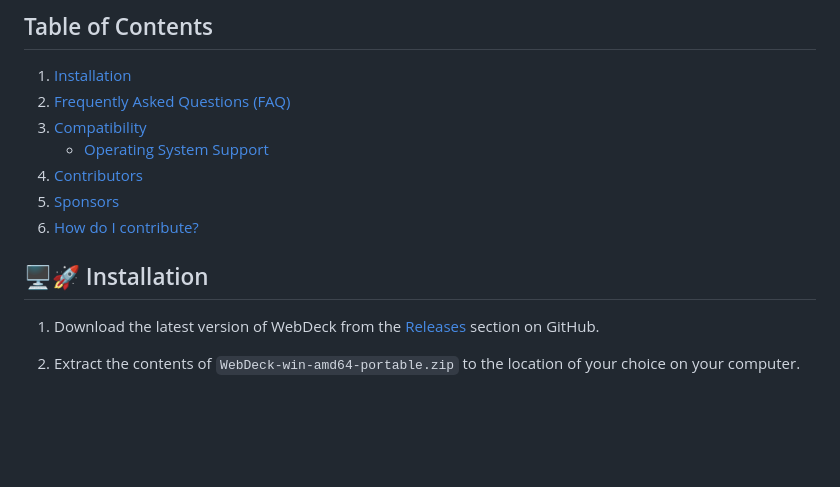
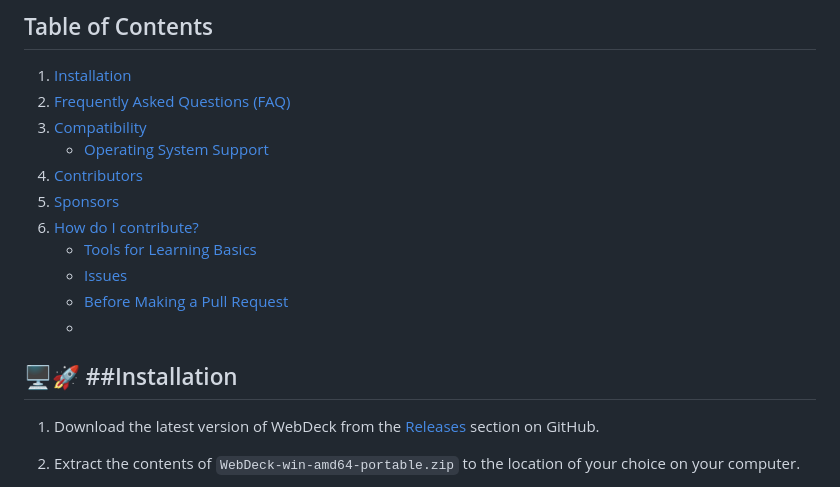
Before and after one commit to Lenochxd/WebDeck, a Markdown page: README.md, the part around the change. Rendered like a GitHub page; blank space fills up the shorter version.

```diff
--- a/README.md
+++ b/README.md
@@ -25,8 +25,12 @@ The WebDeck is a Flask application that allows users to control their computer r
 4. [Contributors](#contributors)
 5. [Sponsors](#sponsors)
 6. [How do I contribute?](#how-do-i-contribute)
+    - [Tools for Learning Basics](#need-to-start-from-the-beginning-here-are-some-tools-that-may-help-you-learn-the-basics)
+    - [Issues](#issues)
+    - [Before Making a Pull Request](#before-making-a-pull-request)
+    -
 
-## 🖥️🚀 Installation
+## 🖥️🚀 ##Installation
 
 1. Download the latest version of WebDeck from the [Releases](https://github.com/Lenochxd/WebDeck/releases) section on GitHub.
 
```
